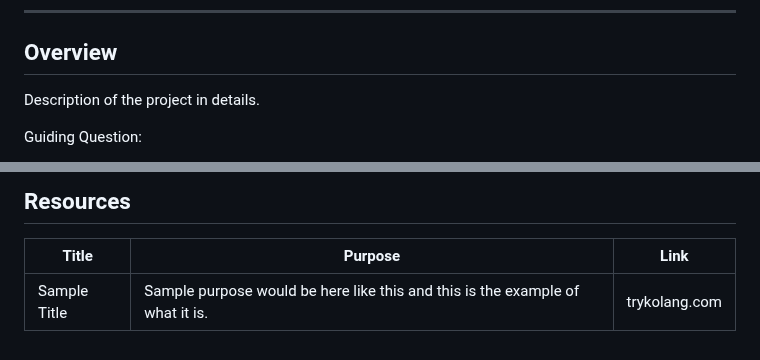
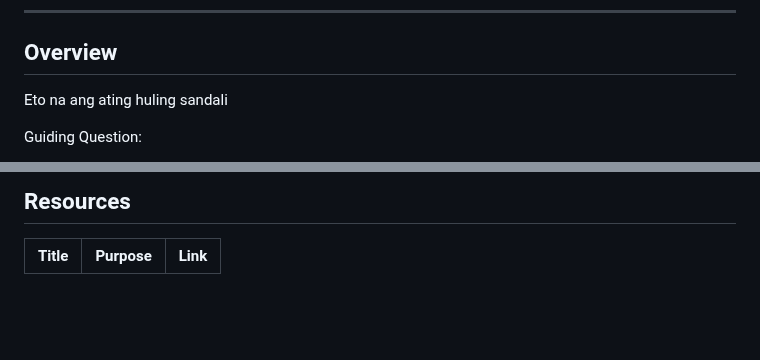
Before and after one commit to Itsmejowy/WD-VERINO-SEATWORK-4, a Markdown page: readme.md, 2 parts joined by grey strips. Rendered like a GitHub page; blank space fills up the shorter version.

Commit message:
docs: added some important information in readme

```diff
--- a/readme.md
+++ b/readme.md
@@ -57,7 +57,7 @@
 
 <!-- TODO: To be changed -->
 <!-- The following are just sample -->
-Description of the project in details.
+Eto na ang ating huling sandali
 
 Guiding Question:
 - What is the project
@@ -117,4 +117,3 @@ WD-ProjectName
 <!-- TODO: Add References -->
 | Title | Purpose | Link |
 |-|-|-|
-| Sample Title | Sample purpose would be here like this and this is the example of what it is. | trykolang.com |
```
Also changed, not shown: other parts of readme.md (+2 -2 lines).
